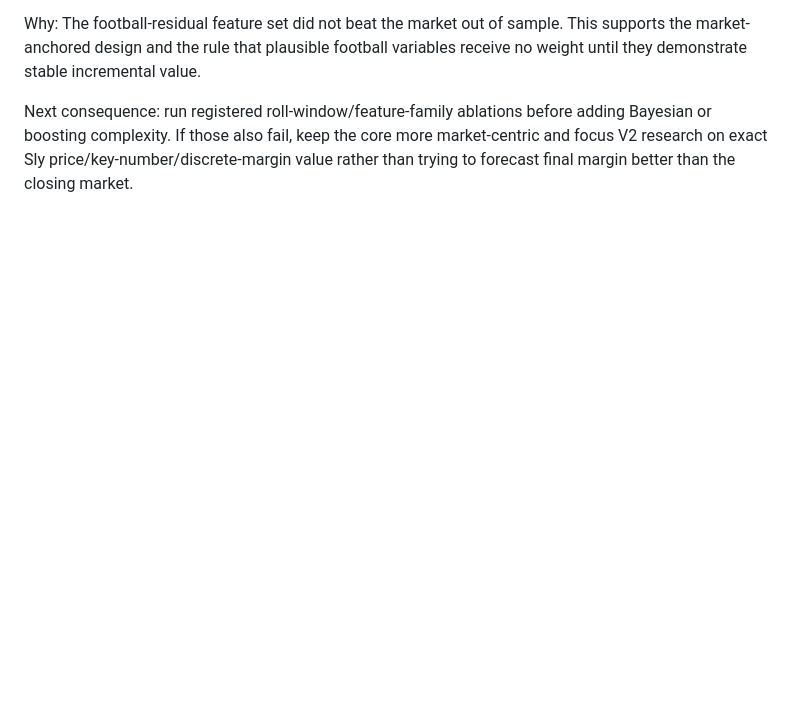
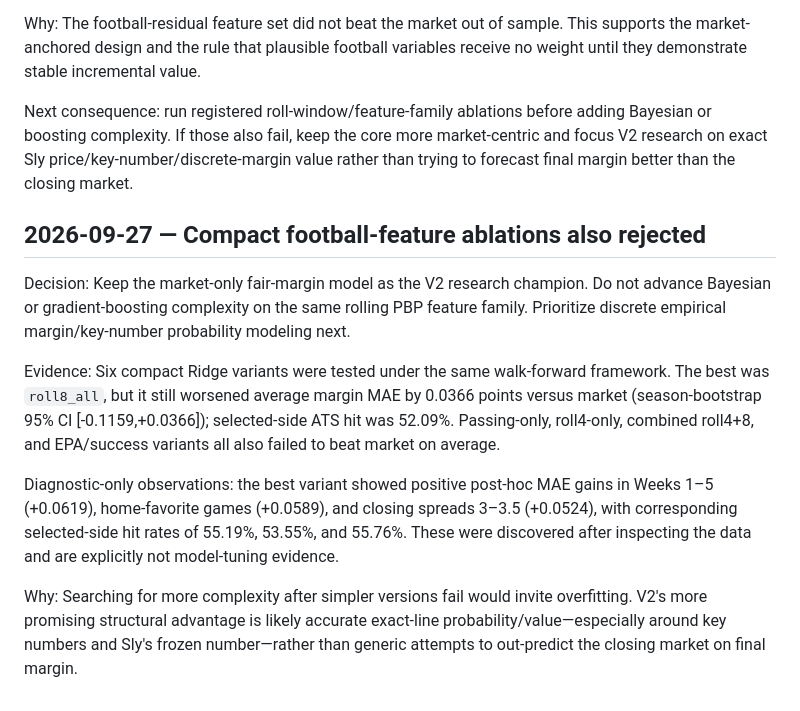
Before and after one commit to catherinelw716/monopoly-command-center-canonical, a Markdown page: DECISIONS_LOG.md, the part around the change. Rendered like a GitHub page; blank space fills up the shorter version.

Commit message:
Record V2 ablation decision and discrete-margin priority

```diff
--- a/DECISIONS_LOG.md
+++ b/DECISIONS_LOG.md
@@ -77,3 +77,12 @@ Evidence: 1,615 held-out regular-season games across 2020–2025. Market mean ma
 Why: The football-residual feature set did not beat the market out of sample. This supports the market-anchored design and the rule that plausible football variables receive no weight until they demonstrate stable incremental value.
 
 Next consequence: run registered roll-window/feature-family ablations before adding Bayesian or boosting complexity. If those also fail, keep the core more market-centric and focus V2 research on exact Sly price/key-number/discrete-margin value rather than trying to forecast final margin better than the closing market.
+
+## 2026-09-27 — Compact football-feature ablations also rejected
+Decision: Keep the market-only fair-margin model as the V2 research champion. Do not advance Bayesian or gradient-boosting complexity on the same rolling PBP feature family. Prioritize discrete empirical margin/key-number probability modeling next.
+
+Evidence: Six compact Ridge variants were tested under the same walk-forward framework. The best was `roll8_all`, but it still worsened average margin MAE by 0.0366 points versus market (season-bootstrap 95% CI [-0.1159,+0.0366]); selected-side ATS hit was 52.09%. Passing-only, roll4-only, combined roll4+8, and EPA/success variants all also failed to beat market on average.
+
+Diagnostic-only observations: the best variant showed positive post-hoc MAE gains in Weeks 1–5 (+0.0619), home-favorite games (+0.0589), and closing spreads 3–3.5 (+0.0524), with corresponding selected-side hit rates of 55.19%, 53.55%, and 55.76%. These were discovered after inspecting the data and are explicitly not model-tuning evidence.
+
+Why: Searching for more complexity after simpler versions fail would invite overfitting. V2's more promising structural advantage is likely accurate exact-line probability/value—especially around key numbers and Sly's frozen number—rather than generic attempts to out-predict the closing market on final margin.
```
